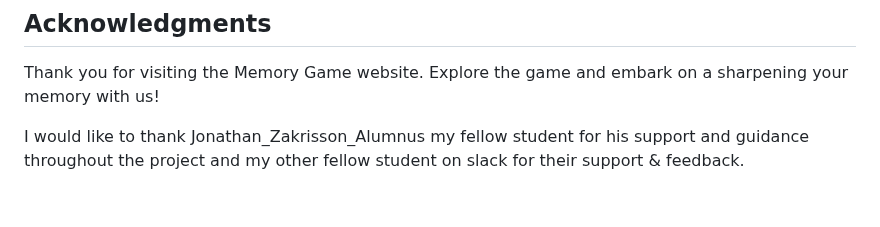
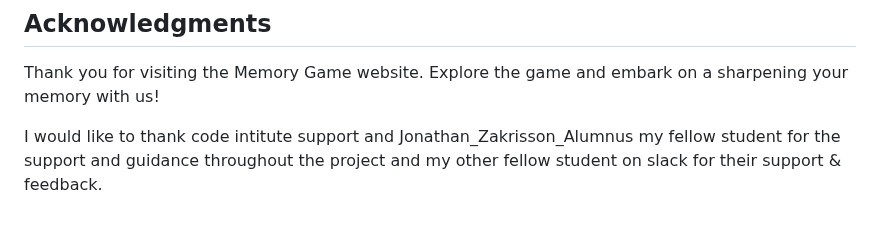
Before and after one commit to Code-Institute-Submissions/Memory-Game-64, a Markdown page: README.md, the part around the change. GitHub-like rendering.

Commit message:
make some changes in readme

```diff
--- a/README.md
+++ b/README.md
@@ -189,4 +189,4 @@ The images used for the gallery page were taken from this other open source site
 ## Acknowledgments
 Thank you for visiting the Memory Game website. Explore the game and embark on a sharpening your memory with us!
 
-I would like to thank  Jonathan_Zakrisson_Alumnus my fellow student  for his support and guidance throughout the project and my other fellow student on slack for their support & feedback.
+I would like to thank code intitute support and  Jonathan_Zakrisson_Alumnus my fellow student  for the support and guidance throughout the project and my other fellow student on slack for their support & feedback.
```
